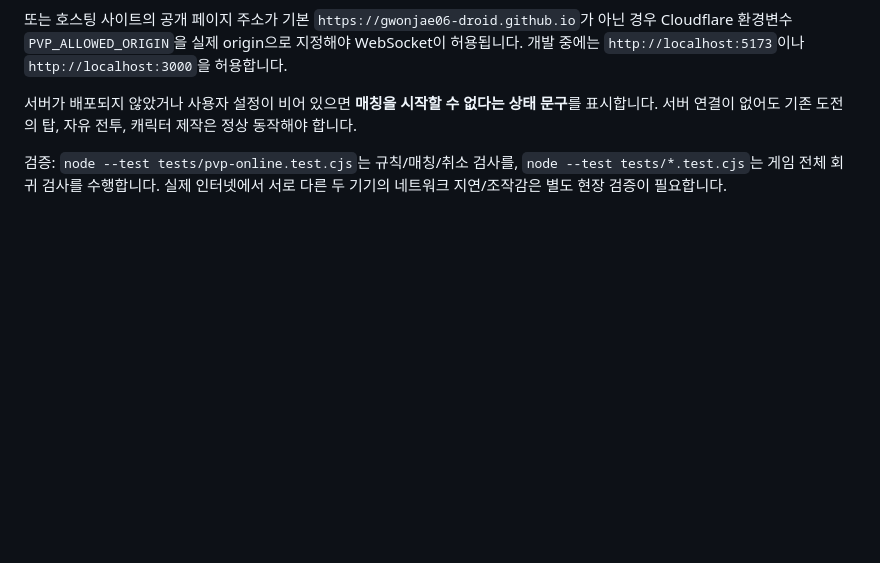
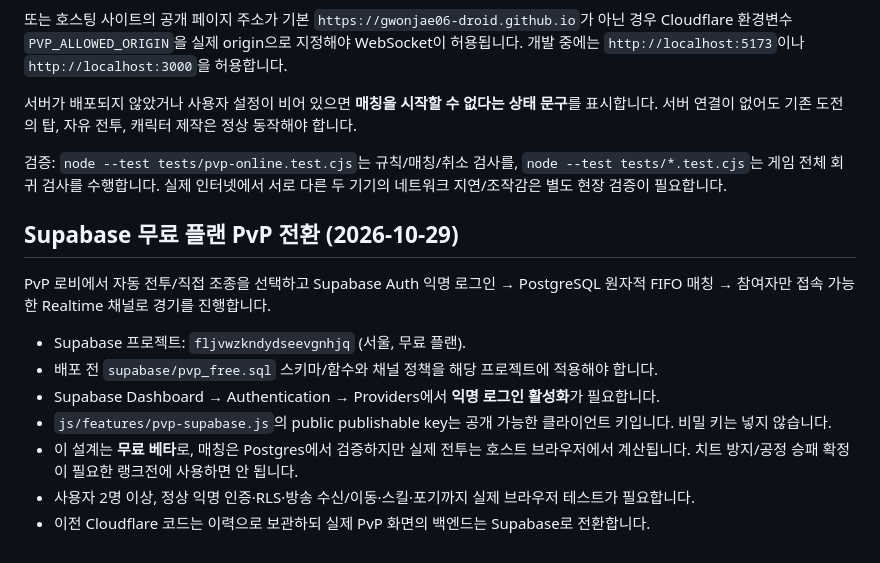
Before and after one commit to gwonjae06-droid/oibung-ballfight-base, a Markdown page: README.md, the part around the change. Rendered like a GitHub page; blank space fills up the shorter version.

Commit message:
docs(pvp): free Supabase setup, anonymous auth, security and peer-simulation caveats

```diff
--- a/README.md
+++ b/README.md
@@ -482,3 +482,16 @@ WebSocket이 허용됩니다. 개발 중에는
 `node --test tests/*.test.cjs`는 게임 전체 회귀 검사를 수행합니다.
 실제 인터넷에서 서로 다른 두 기기의 네트워크 지연/조작감은 별도
 현장 검증이 필요합니다.
+
+
+## Supabase 무료 플랜 PvP 전환 (2026-10-29)
+PvP 로비에서 자동 전투/직접 조종을 선택하고 Supabase Auth 익명 로그인 →
+PostgreSQL 원자적 FIFO 매칭 → 참여자만 접속 가능한 Realtime 채널로 경기를 진행합니다.
+
+- Supabase 프로젝트: `fljvwzkndydseevgnhjq` (서울, 무료 플랜).
+- 배포 전 `supabase/pvp_free.sql` 스키마/함수와 채널 정책을 해당 프로젝트에 적용해야 합니다.
+- Supabase Dashboard → Authentication → Providers에서 **익명 로그인 활성화**가 필요합니다.
+- `js/features/pvp-supabase.js`의 public publishable key는 공개 가능한 클라이언트 키입니다. 비밀 키는 넣지 않습니다.
+- 이 설계는 **무료 베타**로, 매칭은 Postgres에서 검증하지만 실제 전투는 호스트 브라우저에서 계산됩니다. 치트 방지/공정 승패 확정이 필요한 랭크전에 사용하면 안 됩니다.
+- 사용자 2명 이상, 정상 익명 인증·RLS·방송 수신/이동·스킬·포기까지 실제 브라우저 테스트가 필요합니다.
+- 이전 Cloudflare 코드는 이력으로 보관하되 실제 PvP 화면의 백엔드는 Supabase로 전환합니다.
```
